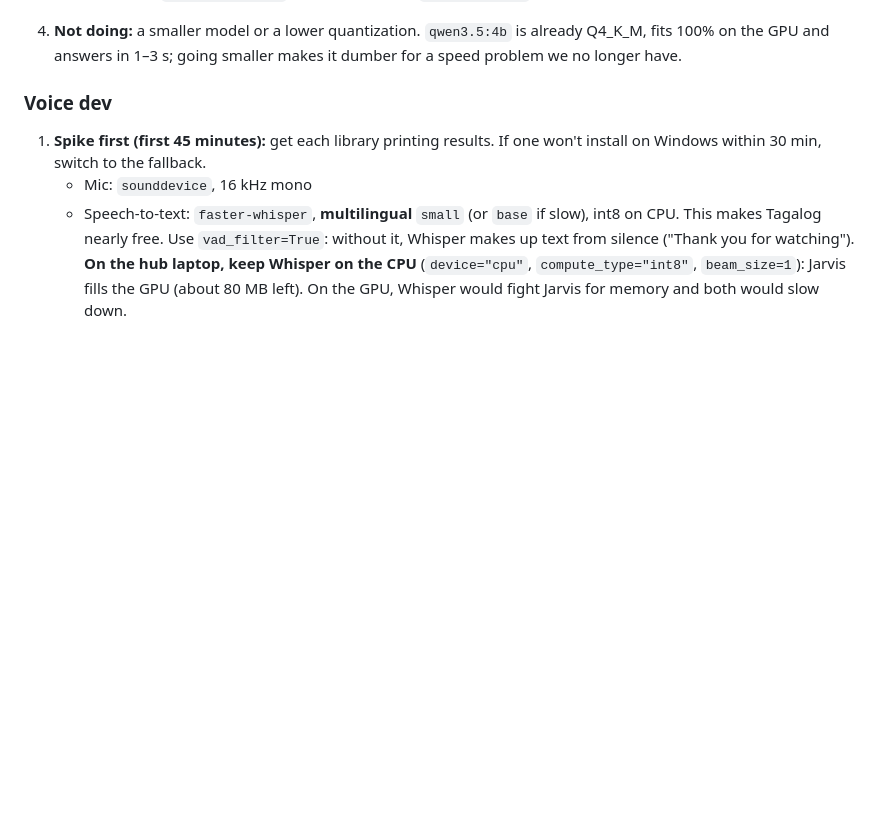
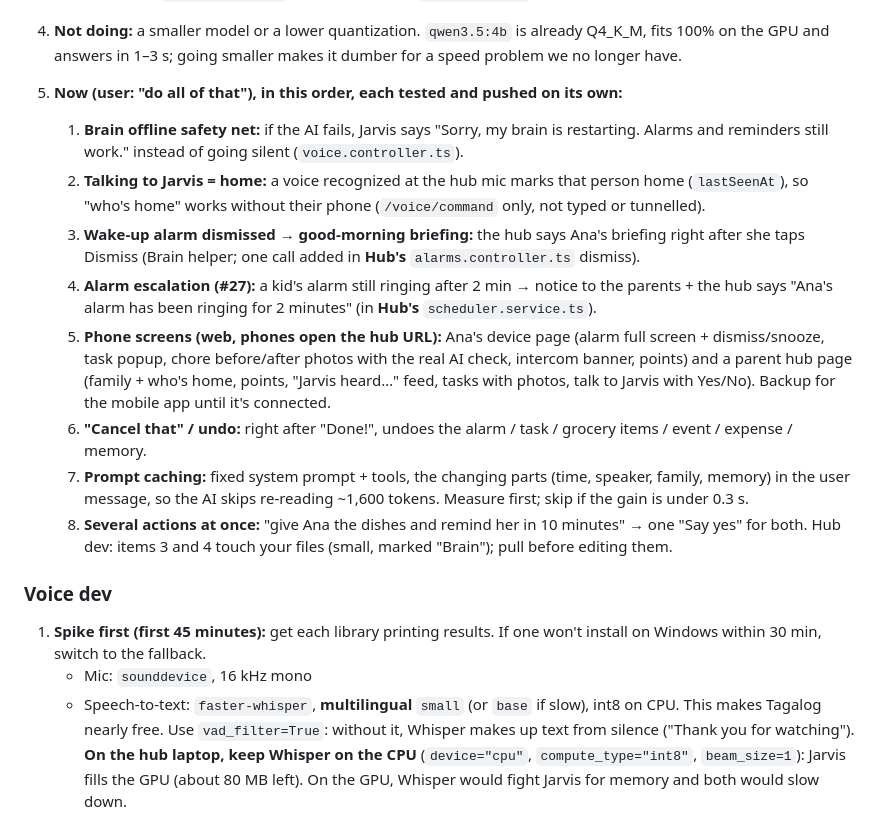
Before and after one commit to Cjake28/hackathon-2026, a Markdown page: TEAM-PLAN.md, the part around the change. Rendered like a GitHub page; blank space fills up the shorter version.

Commit message:
Plan: Brain list 5 (safety net, voice = home, wake-up briefing, escalation, phone screens, undo, caching, multi-action)
Co-Authored-By: Claude Opus 5.5 <noreply@anthropic.com>

```diff
--- a/TEAM-PLAN.md
+++ b/TEAM-PLAN.md
@@ -538,6 +538,24 @@ As Ana: "delete my wake-up alarm" → a polite refusal. As guest: "who's home?"
    - **Everyone:** `npm run db:seed` after pulling (new `intercom.send` permission).
 4. **Not doing:** a smaller model or a lower quantization. `qwen3.5:4b` is already Q4_K_M, fits 100% on the GPU and
    answers in 1–3 s; going smaller makes it dumber for a speed problem we no longer have.
+5. **Now (user: "do all of that"), in this order, each tested and pushed on its own:**
+   1. **Brain offline safety net:** if the AI fails, Jarvis says "Sorry, my brain is restarting. Alarms and reminders
+      still work." instead of going silent (`voice.controller.ts`).
+   2. **Talking to Jarvis = home:** a voice recognized at the hub mic marks that person home (`lastSeenAt`), so
+      "who's home" works without their phone (`/voice/command` only, not typed or tunnelled).
+   3. **Wake-up alarm dismissed → good-morning briefing:** the hub says Ana's briefing right after she taps Dismiss
+      (Brain helper; one call added in **Hub's** `alarms.controller.ts` dismiss).
+   4. **Alarm escalation (#27):** a kid's alarm still ringing after 2 min → notice to the parents + the hub says
+      "Ana's alarm has been ringing for 2 minutes" (in **Hub's** `scheduler.service.ts`).
+   5. **Phone screens (web, phones open the hub URL):** Ana's device page (alarm full screen + dismiss/snooze, task
+      popup, chore before/after photos with the real AI check, intercom banner, points) and a parent hub page
+      (family + who's home, points, "Jarvis heard…" feed, tasks with photos, talk to Jarvis with Yes/No). Backup for
+      the mobile app until it's connected.
+   6. **"Cancel that" / undo:** right after "Done!", undoes the alarm / task / grocery items / event / expense / memory.
+   7. **Prompt caching:** fixed system prompt + tools, the changing parts (time, speaker, family, memory) in the user
+      message, so the AI skips re-reading ~1,600 tokens. Measure first; skip if the gain is under 0.3 s.
+   8. **Several actions at once:** "give Ana the dishes and remind her in 10 minutes" → one "Say yes" for both.
+   Hub dev: items 3 and 4 touch your files (small, marked "Brain"); pull before editing them.
 
 ### Voice dev
 
```
